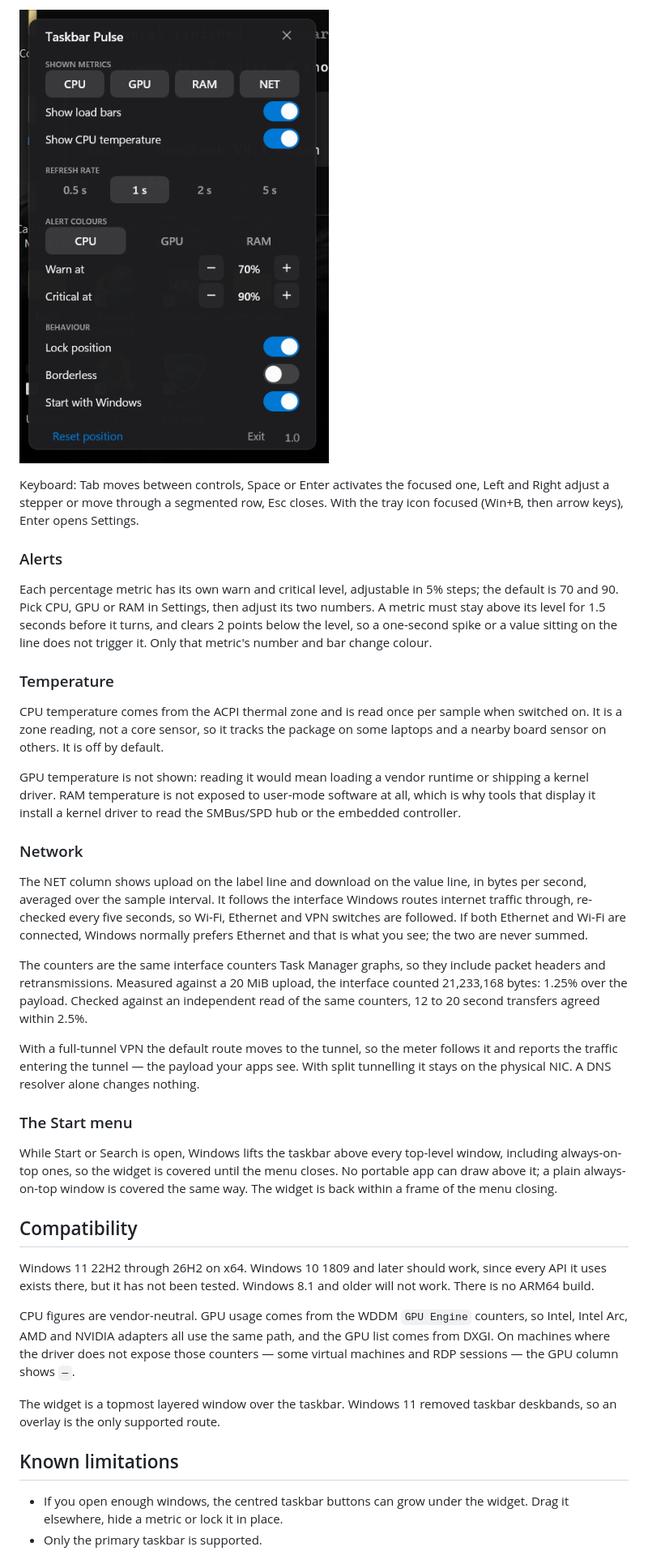
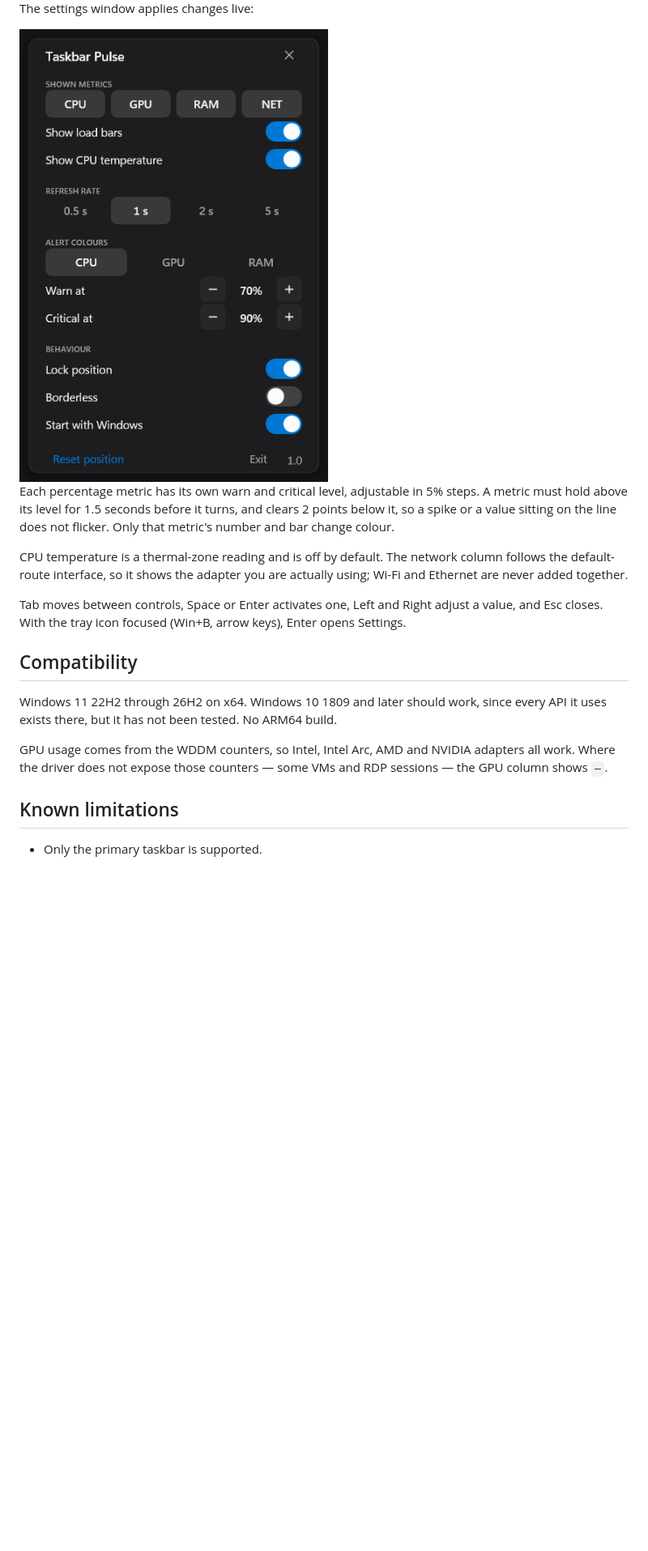
Before and after one commit to BDhackers009/taskbar-pulse, a Markdown page: README.md, the part around one of its changes. Shown at 81% size. Drawn GitHub-style; pictures changed too: docs/settings.png; blank space fills up the shorter version.

```diff
--- a/README.md
+++ b/README.md
@@ -82,39 +66,20 @@ Settings is a separate window and applies changes live.
 
-![Settings](docs/settings.png)
+The settings window applies changes live:
 
-Keyboard: Tab moves between controls, Space or Enter activates the focused one, Left and Right adjust a stepper or move through a segmented row, Esc closes. With the tray icon focused (Win+B, then arrow keys), Enter opens Settings.
+<img src="docs/settings.png" width="425" alt="Settings">
 
-### Alerts
+Each percentage metric has its own warn and critical level, adjustable in 5% steps. A metric must hold above its level for 1.5 seconds before it turns, and clears 2 points below it, so a spike or a value sitting on the line does not flicker. Only that metric's number and bar change colour.
 
-Each percentage metric has its own warn and critical level, adjustable in 5% steps; the default is 70 and 90. Pick CPU, GPU or RAM in Settings, then adjust its two numbers. A metric must stay above its level for 1.5 seconds before it turns, and clears 2 points below the level, so a one-second spike or a value sitting on the line does not trigger it. Only that metric's number and bar change colour.
+CPU temperature is a thermal-zone reading and is off by default. The network column follows the default-route interface, so it shows the adapter you are actually using; Wi-Fi and Ethernet are never added together.
 
-### Temperature
-
-CPU temperature comes from the ACPI thermal zone and is read once per sample when switched on. It is a zone reading, not a core sensor, so it tracks the package on some laptops and a nearby board sensor on others. It is off by default.
-
-GPU temperature is not shown: reading it would mean loading a vendor runtime or shipping a kernel driver. RAM temperature is not exposed to user-mode software at all, which is why tools that display it install a kernel driver to read the SMBus/SPD hub or the embedded controller.
-
-### Network
-
-The NET column shows upload on the label line and download on the value line, in bytes per second, averaged over the sample interval. It follows the interface Windows routes internet traffic through, re-checked every five seconds, so Wi-Fi, Ethernet and VPN switches are followed. If both Ethernet and Wi-Fi are connected, Windows normally prefers Ethernet and that is what you see; the two are never summed.
-
-The counters are the same interface counters Task Manager graphs, so they include packet headers and retransmissions. Measured against a 20 MiB upload, the interface counted 21,233,168 bytes: 1.25% over the payload. Checked against an independent read of the same counters, 12 to 20 second transfers agreed within 2.5%.
-
-With a full-tunnel VPN the default route moves to the tunnel, so the meter follows it and reports the traffic entering the tunnel — the payload your apps see. With split tunnelling it stays on the physical NIC. A DNS resolver alone changes nothing.
-
-### The Start menu
-
-While Start or Search is open, Windows lifts the taskbar above every top-level window, including always-on-top ones, so the widget is covered until the menu closes. No portable app can draw above it; a plain always-on-top window is covered the same way. The widget is back within a frame of the menu closing.
+Tab moves between controls, Space or Enter activates one, Left and Right adjust a value, and Esc closes. With the tray icon focused (Win+B, arrow keys), Enter opens Settings.
 
 ## Compatibility
 
-Windows 11 22H2 through 26H2 on x64. Windows 10 1809 and later should work, since every API it uses exists there, but it has not been tested. Windows 8.1 and older will not work. There is no ARM64 build.
+Windows 11 22H2 through 26H2 on x64. Windows 10 1809 and later should work, since every API it uses exists there, but it has not been tested. No ARM64 build.
 
-CPU figures are vendor-neutral. GPU usage comes from the WDDM `GPU Engine` counters, so Intel, Intel Arc, AMD and NVIDIA adapters all use the same path, and the GPU list comes from DXGI. On machines where the driver does not expose those counters — some virtual machines and RDP sessions — the GPU column shows `—`.
-
-The widget is a topmost layered window over the taskbar. Windows 11 removed taskbar deskbands, so an overlay is the only supported route.
+GPU usage comes from the WDDM counters, so Intel, Intel Arc, AMD and NVIDIA adapters all work. Where the driver does not expose those counters — some VMs and RDP sessions — the GPU column shows `—`.
 
 ## Known limitations
 
-- If you open enough windows, the centred taskbar buttons can grow under the widget. Drag it elsewhere, hide a metric or lock it in place.
 - Only the primary taskbar is supported.
```
Also changed, not shown: other parts of README.md (+43 -68 lines), docs/menu.png, docs/taskbar.png.
